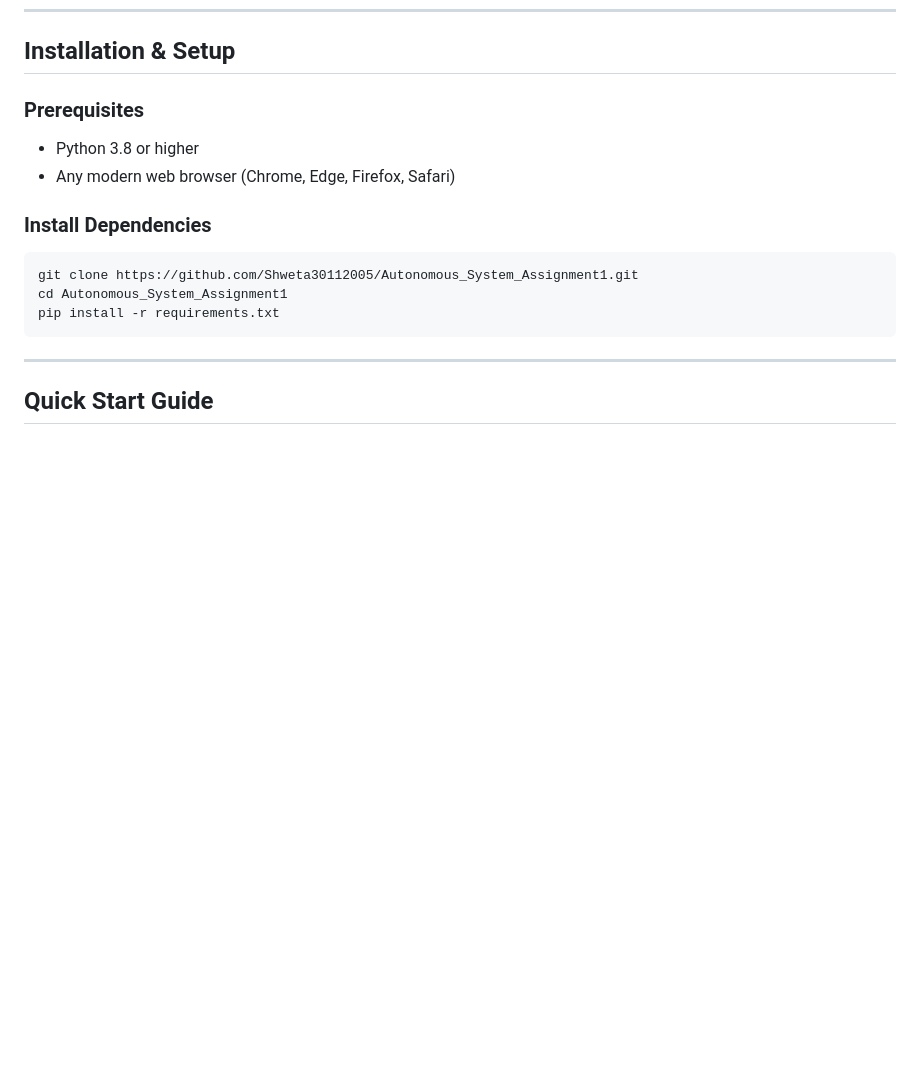
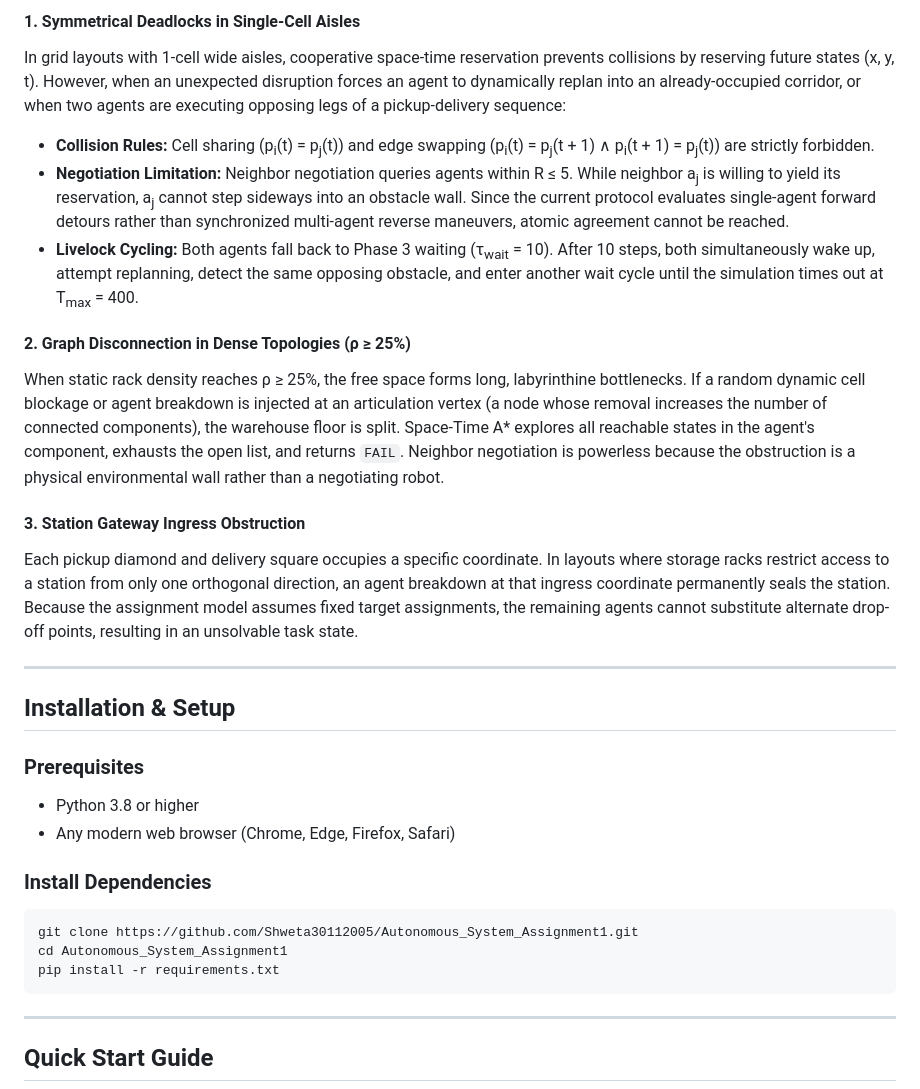
Before and after one commit to Akankshasingh1005/Multi-Agent-Warehouse-Pathfinding-and-Dynamic-Plan-Repair, a Markdown page: README.md, the part around one of its changes. Drawn GitHub-style; blank space fills up the shorter version.

```diff
--- a/README.md
+++ b/README.md
@@ -225,3 +241,22 @@ Empirical results obtained from systematic Monte Carlo trials (20 × 20 grid, 5
+#### 1. Symmetrical Deadlocks in Single-Cell Aisles
+
+In grid layouts with 1-cell wide aisles, cooperative space-time reservation prevents collisions by reserving future states (x, y, t). However, when an unexpected disruption forces an agent to dynamically replan into an already-occupied corridor, or when two agents are executing opposing legs of a pickup-delivery sequence:
+
+- **Collision Rules:** Cell sharing (p<sub>i</sub>(t) = p<sub>j</sub>(t)) and edge swapping (p<sub>i</sub>(t) = p<sub>j</sub>(t + 1) ∧ p<sub>i</sub>(t + 1) = p<sub>j</sub>(t)) are strictly forbidden.
+- **Negotiation Limitation:** Neighbor negotiation queries agents within R ≤ 5. While neighbor a<sub>j</sub> is willing to yield its reservation, a<sub>j</sub> cannot step sideways into an obstacle wall. Since the current protocol evaluates single-agent forward detours rather than synchronized multi-agent reverse maneuvers, atomic agreement cannot be reached.
+- **Livelock Cycling:** Both agents fall back to Phase 3 waiting (τ<sub>wait</sub> = 10). After 10 steps, both simultaneously wake up, attempt replanning, detect the same opposing obstacle, and enter another wait cycle until the simulation times out at T<sub>max</sub> = 400.
+
+#### 2. Graph Disconnection in Dense Topologies (ρ ≥ 25%)
+
+When static rack density reaches ρ ≥ 25%, the free space forms long, labyrinthine bottlenecks. If a random dynamic cell blockage or agent breakdown is injected at an articulation vertex (a node whose removal increases the number of connected components), the warehouse floor is split. Space-Time A* explores all reachable states in the agent's component, exhausts the open list, and returns `FAIL`. Neighbor negotiation is powerless because the obstruction is a physical environmental wall rather than a negotiating robot.
+
+#### 3. Station Gateway Ingress Obstruction
+
+Each pickup diamond and delivery square occupies a specific coordinate. In layouts where storage racks restrict access to a station from only one orthogonal direction, an agent breakdown at that ingress coordinate permanently seals the station. Because the assignment model assumes fixed target assignments, the remaining agents cannot substitute alternate drop-off points, resulting in an unsolvable task state.
+
+---
+
+
 ## Installation & Setup
 
 ### Prerequisites
```
Also changed, not shown: other parts of README.md (+16 -0 lines).
